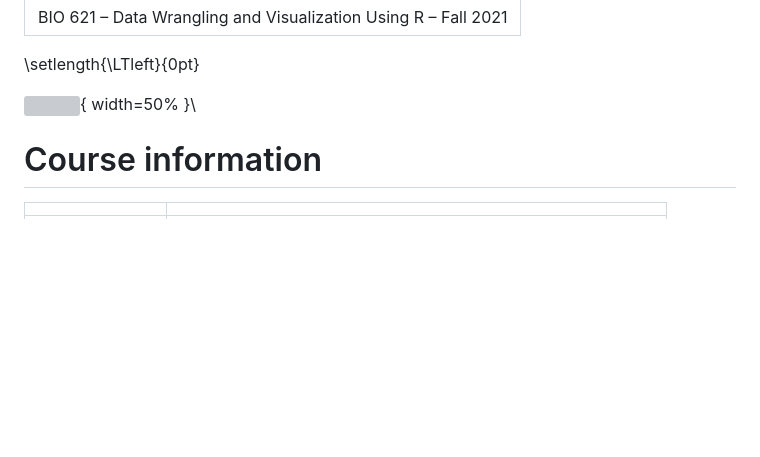
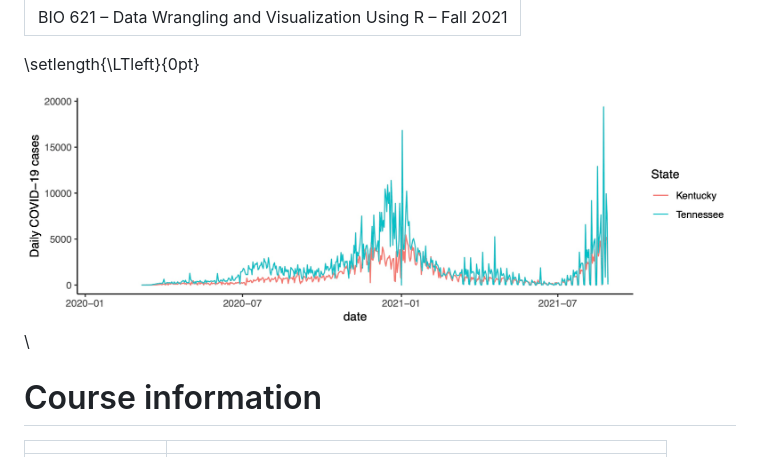
Before and after one commit to vancleve/BIO621-DWVR, a Markdown page: syllabus.md, the part around the change. Rendered like a GitHub page; pictures changed too: assets/cases.jpg (added); blank space fills up the shorter version; grey boxes are pictures that could not be loaded.

Commit message:
different syllabus image

```diff
--- a/syllabus.md
+++ b/syllabus.md
@@ -4,7 +4,7 @@ title: BIO 621 – Data Wrangling and Visualization Using R – Fall 2021
 
 \setlength{\LTleft}{0pt}
 
-![](assets/clinton_lead_2016.png){ width=50% }\
+![](assets/cases.jpg)\
 
 [github site]: https://github.com/vancleve/BIO621-DWVR
 [canvas site]: https://uk.instructure.com/courses/2009268
```
Also changed, not shown: 1 other file.
